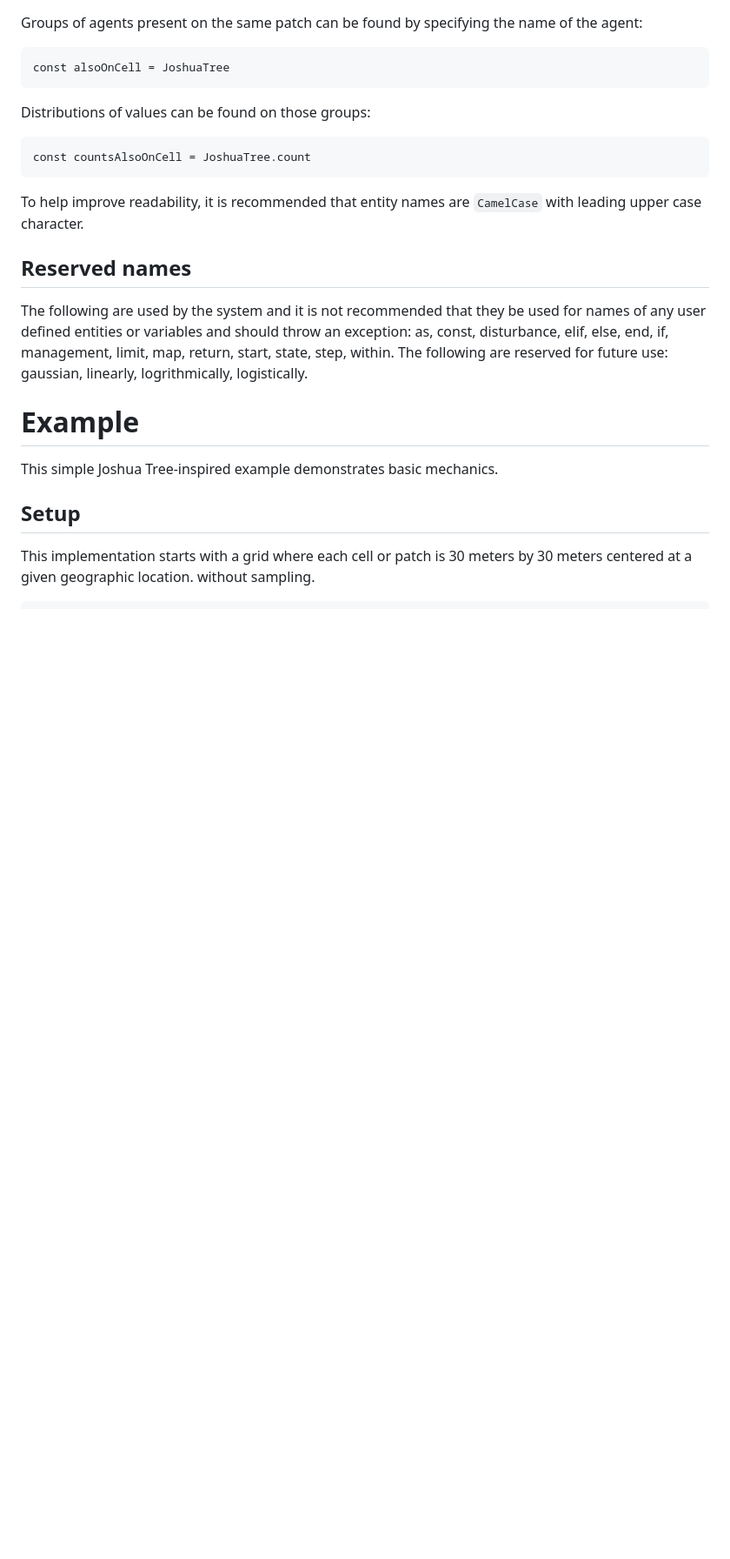
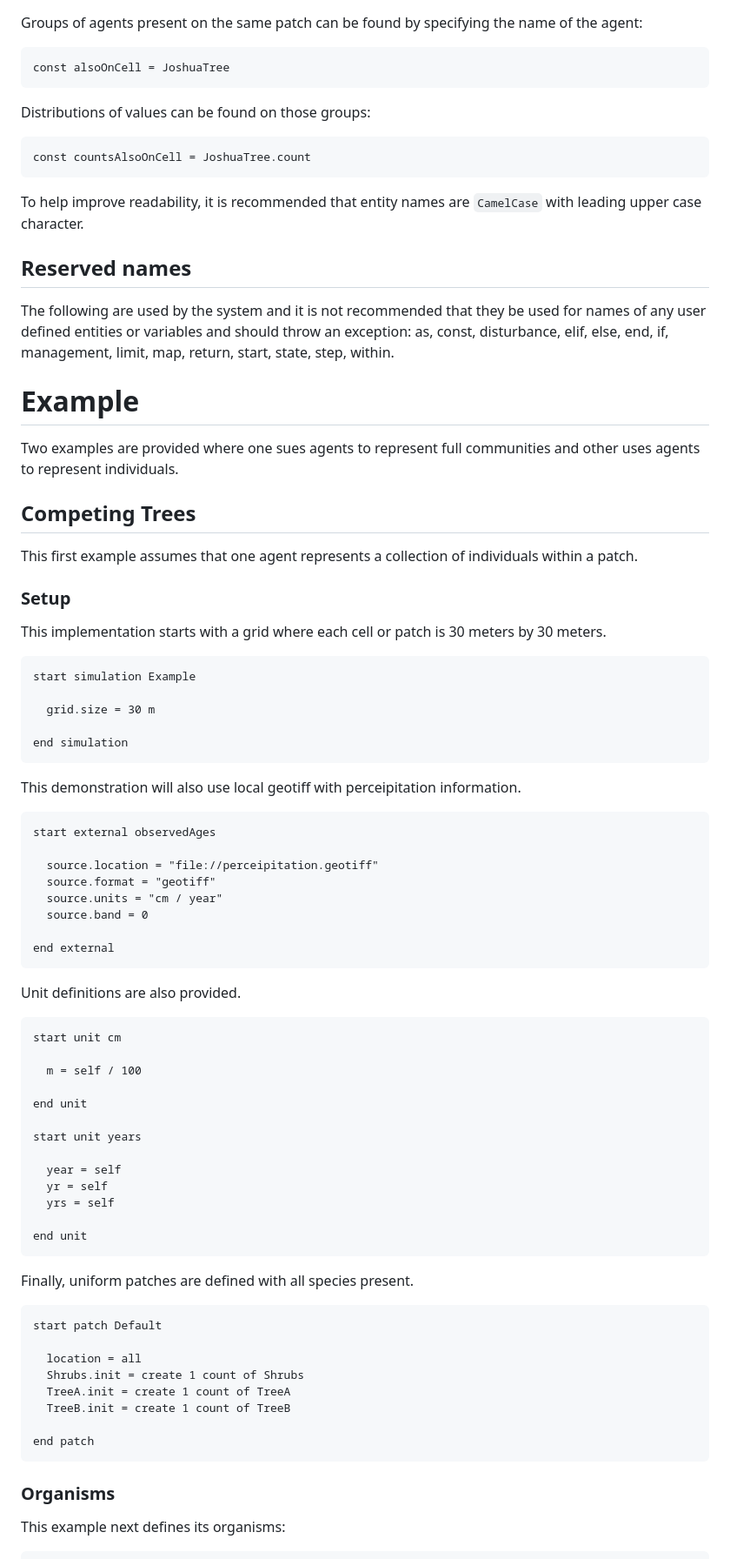
Before and after one commit to SchmidtDSE/josh, a Markdown page: README.md, the part around one of its changes. Shown at 87% size. Drawn GitHub-style; blank space fills up the shorter version.

````diff
--- a/README.md
+++ b/README.md
@@ -749,11 +857,70 @@ const countsAlsoOnCell = JoshuaTree.count
 To help improve readability, it is recommended that entity names are `CamelCase` with leading upper case character.
 
 ## Reserved names
-The following are used by the system and it is not recommended that they be used for names of any user defined entities or variables and should throw an exception: as, const, disturbance, elif, else, end, if, management, limit, map, return, start, state, step, within. The following are reserved for future use: gaussian, linearly, logrithmically, logistically.
+The following are used by the system and it is not recommended that they be used for names of any user defined entities or variables and should throw an exception: as, const, disturbance, elif, else, end, if, management, limit, map, return, start, state, step, within.
 
 
 # Example
-This simple Joshua Tree-inspired example demonstrates basic mechanics.
+Two examples are provided where one sues agents to represent full communities and other uses agents to represent individuals.
 
-## Setup
-This implementation starts with a grid where each cell or patch is 30 meters by 30 meters centered at a given geographic location. without sampling.
+## Competing Trees
+This first example assumes that one agent represents a collection of individuals within a patch.
+
+### Setup
+This implementation starts with a grid where each cell or patch is 30 meters by 30 meters.
+
+```
+start simulation Example
+
+  grid.size = 30 m
+
+end simulation
+```
+
+This demonstration will also use local geotiff with perceipitation information.
+
+```
+start external observedAges
+
+  source.location = "file://perceipitation.geotiff"
+  source.format = "geotiff"
+  source.units = "cm / year"
+  source.band = 0
+
+end external
+```
+
+Unit definitions are also provided.
+
+```
+start unit cm
+
+  m = self / 100
+
+end unit
+
+start unit years
+
+  year = self
+  yr = self
+  yrs = self
+
+end unit
+```
+
+Finally, uniform patches are defined with all species present.
+
+```
+start patch Default
+
+  location = all
+  Shrubs.init = create 1 count of Shrubs
+  TreeA.init = create 1 count of TreeA
+  TreeB.init = create 1 count of TreeB
+
+end patch
+```
+
+### Organisms
+This example next defines its organisms:
+
````
Also changed, not shown: other parts of README.md (+207 -47 lines).
